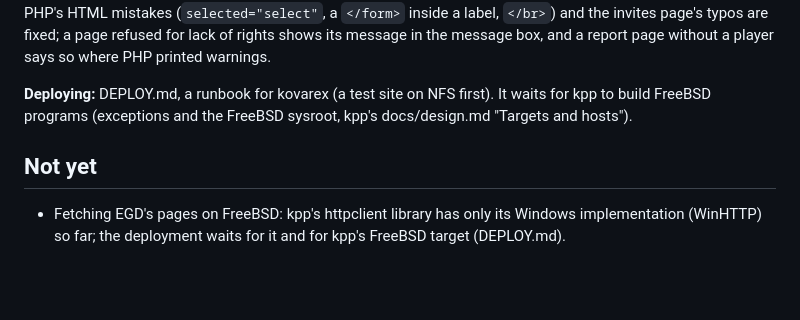
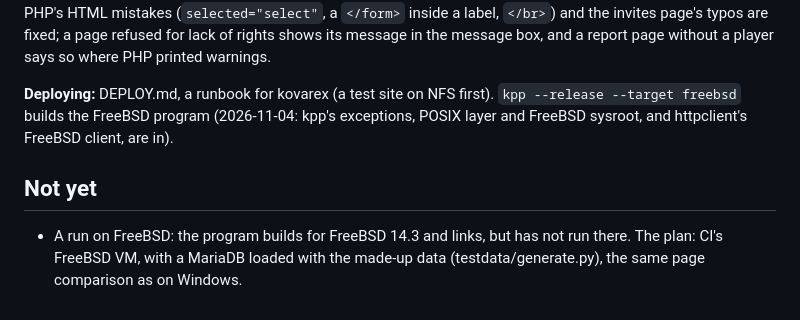
Before and after one commit to kovarex/gorating, a Markdown page: kpp/README.md, the part around the change. GitHub-like rendering; blank space fills up the shorter version.

```diff
--- a/kpp/README.md
+++ b/kpp/README.md
@@ -75,11 +75,12 @@ mistakes (`selected="select"`, a `</form>` inside a label, `</br>`) and the invi
 fixed; a page refused for lack of rights shows its message in the message box, and a report page
 without a player says so where PHP printed warnings.
 
-**Deploying:** DEPLOY.md, a runbook for kovarex (a test site on NFS first). It waits for kpp to
-build FreeBSD programs (exceptions and the FreeBSD sysroot, kpp's docs/design.md "Targets and
-hosts").
+**Deploying:** DEPLOY.md, a runbook for kovarex (a test site on NFS first). `kpp --release --target
+freebsd` builds the FreeBSD program (2026-11-04: kpp's exceptions, POSIX layer and FreeBSD sysroot,
+and httpclient's FreeBSD client, are in).
 
 ## Not yet
 
-- Fetching EGD's pages on FreeBSD: kpp's httpclient library has only its Windows implementation
-  (WinHTTP) so far; the deployment waits for it and for kpp's FreeBSD target (DEPLOY.md).
+- A run on FreeBSD: the program builds for FreeBSD 14.3 and links, but has not run there. The plan:
+  CI's FreeBSD VM, with a MariaDB loaded with the made-up data (testdata/generate.py), the same page
+  comparison as on Windows.
```
Also changed, not shown: kpp/DEPLOY.md (+7 -9 lines).
